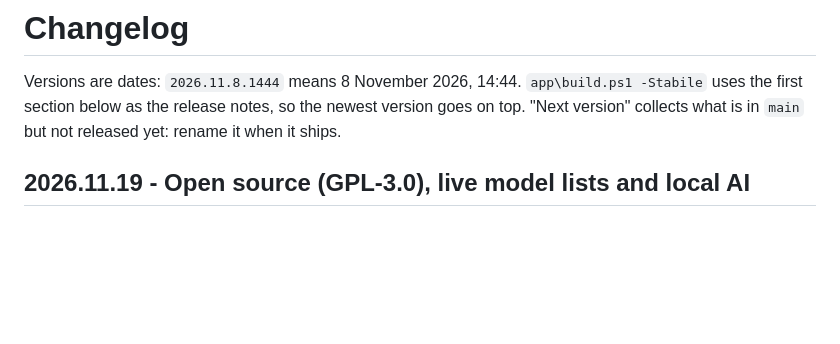
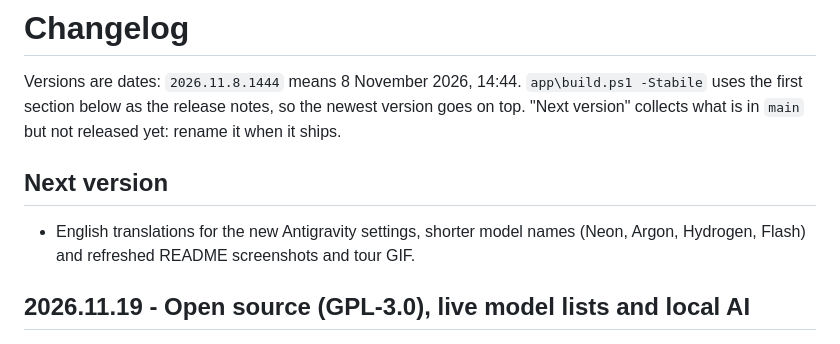
Before and after one commit to Axelina23/second-brain-studio, a Markdown page: CHANGELOG.md, the part around the change. Drawn GitHub-style; blank space fills up the shorter version.

```diff
--- a/CHANGELOG.md
+++ b/CHANGELOG.md
@@ -3,6 +3,10 @@
 Versions are dates: `2026.11.8.1444` means 8 November 2026, 14:44.
 `app\build.ps1 -Stabile` uses the first section below as the release notes, so the newest version goes on top.
 "Next version" collects what is in `main` but not released yet: rename it when it ships.
+
+## Next version
+
+- English translations for the new Antigravity settings, shorter model names (Neon, Argon, Hydrogen, Flash) and refreshed README screenshots and tour GIF.
 
 ## 2026.11.19 - Open source (GPL-3.0), live model lists and local AI
 
```
Also changed, not shown: README.md (+2 -2 lines), docs/immagini/assistenti-antigravity.png, docs/immagini/assistenti-codex.png, docs/immagini/en/assistenti-antigravity.png, docs/immagini/en/assistenti-codex.png, 6 other files.
